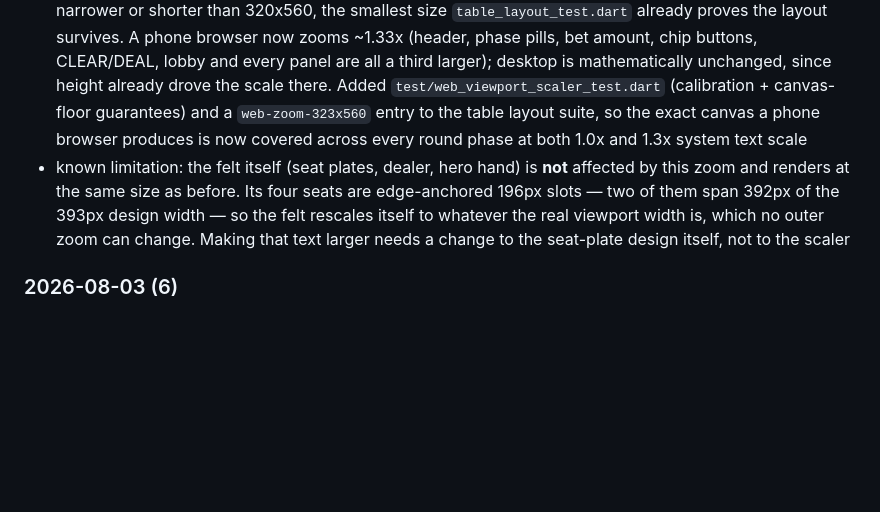
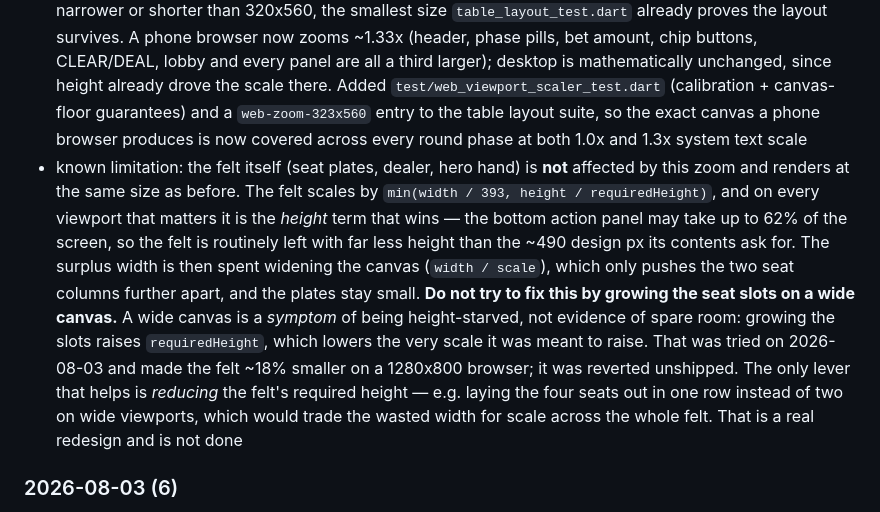
Before and after one commit to Micorlov/blackjack21_v2, a Markdown page: README.md, the part around the change. Drawn GitHub-style; blank space fills up the shorter version.

Commit message:
docs: correct the felt limitation — it is height-bound, not width-bound
The 2026-08-03 (7) entry claimed the felt could not grow because it was
width-bound. A desktop screenshot disproved that: the felt scales by
min(width/393, height/required) and the height term wins on essentially
every viewport, because the action panel may take 62% of the screen.

Records why the obvious fix (grow the seat slots when the canvas is wide)
is backwards — a wide canvas is a symptom of height starvation, so growing
the slots lowers the scale it was meant to raise — and that trying it made
the felt ~18% smaller before being reverted unshipped.

```diff
--- a/README.md
+++ b/README.md
@@ -198,10 +198,19 @@ flutter test integration_test/table_shot_test.dart -d <device-id>
   `web-zoom-323x560` entry to the table layout suite, so the exact canvas a phone browser produces
   is now covered across every round phase at both 1.0x and 1.3x system text scale
 - known limitation: the felt itself (seat plates, dealer, hero hand) is **not** affected by this
-  zoom and renders at the same size as before. Its four seats are edge-anchored 196px slots — two
-  of them span 392px of the 393px design width — so the felt rescales itself to whatever the real
-  viewport width is, which no outer zoom can change. Making that text larger needs a change to the
-  seat-plate design itself, not to the scaler
+  zoom and renders at the same size as before. The felt scales by
+  `min(width / 393, height / requiredHeight)`, and on every viewport that matters it is the
+  *height* term that wins — the bottom action panel may take up to 62% of the screen, so the felt
+  is routinely left with far less height than the ~490 design px its contents ask for. The surplus
+  width is then spent widening the canvas (`width / scale`), which only pushes the two seat columns
+  further apart, and the plates stay small.
+  **Do not try to fix this by growing the seat slots on a wide canvas.** A wide canvas is a
+  *symptom* of being height-starved, not evidence of spare room: growing the slots raises
+  `requiredHeight`, which lowers the very scale it was meant to raise. That was tried on
+  2026-08-03 and made the felt ~18% smaller on a 1280x800 browser; it was reverted unshipped.
+  The only lever that helps is *reducing* the felt's required height — e.g. laying the four seats
+  out in one row instead of two on wide viewports, which would trade the wasted width for scale
+  across the whole felt. That is a real redesign and is not done
 
 ### 2026-08-03 (6)
 - fix: the web app rendered at native 1:1 CSS-pixel size, so on a desktop browser it sat as a small
```
